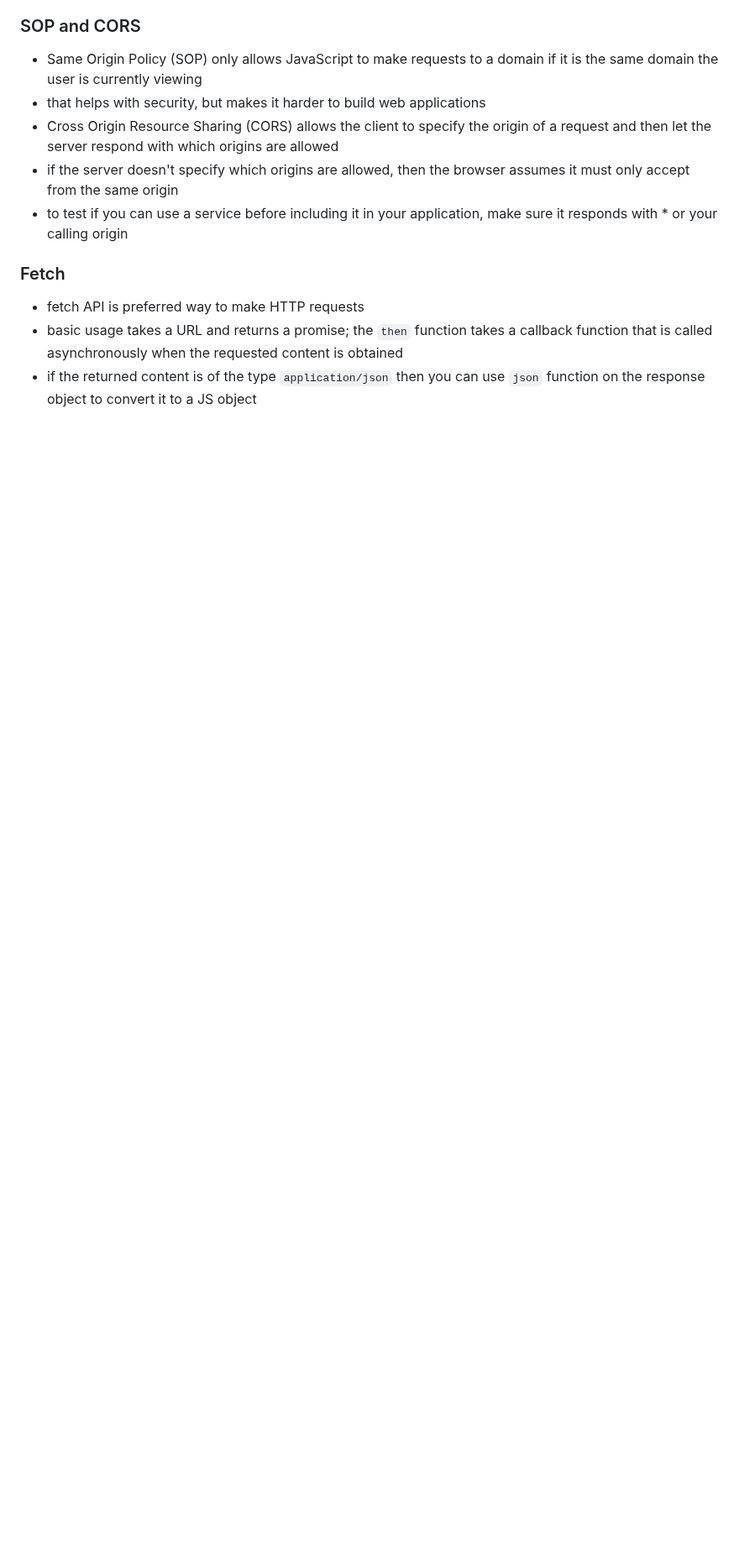
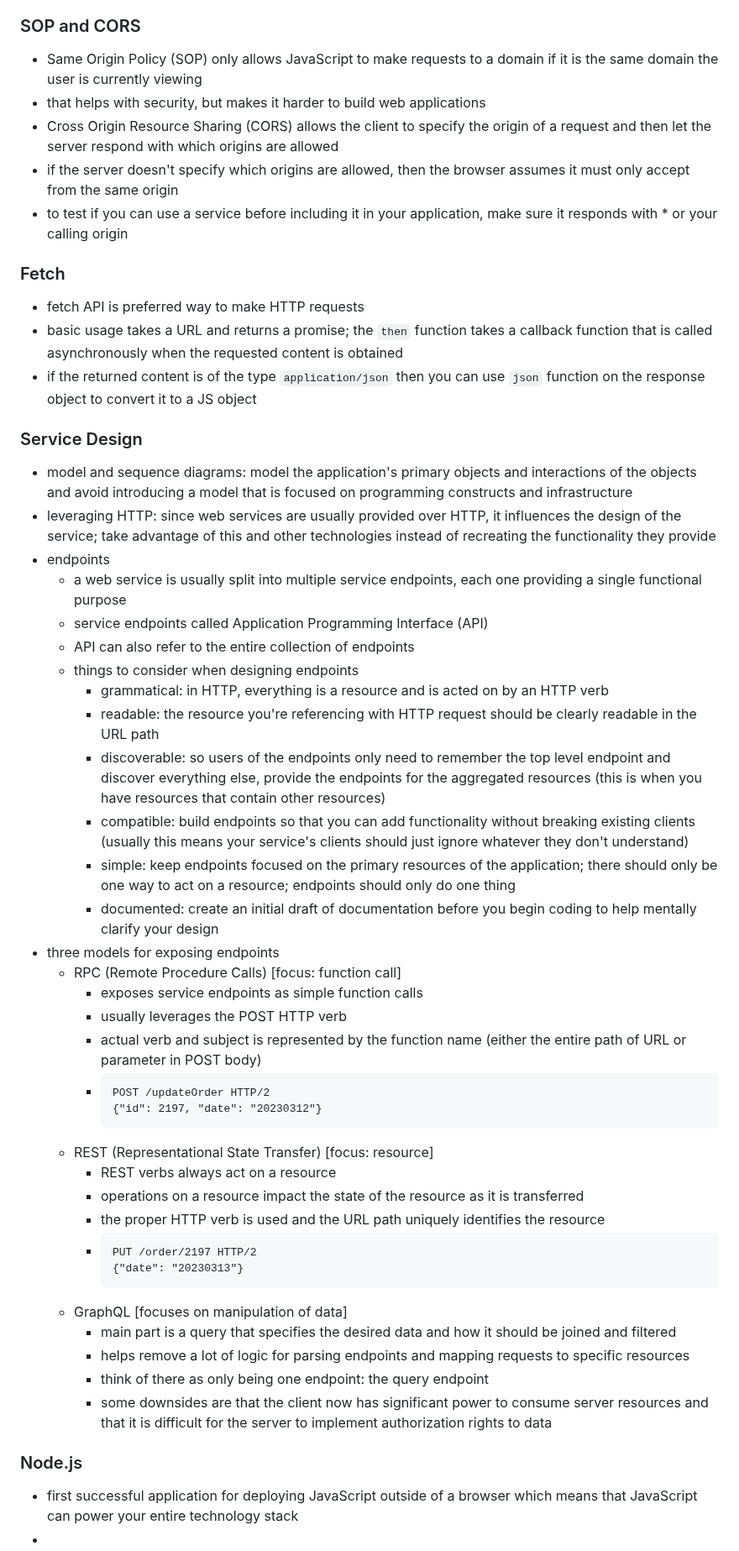
Before and after one commit to rileywoolf/startup, a Markdown page: README.md, the part around the change. Shown at 84% size. Drawn GitHub-style; blank space fills up the shorter version.

````diff
--- a/README.md
+++ b/README.md
@@ -666,3 +666,45 @@ const obj = {
 - fetch API is preferred way to make HTTP requests
 - basic usage takes a URL and returns a promise; the `then` function takes a callback function that is called asynchronously when the requested content is obtained
 - if the returned content is of the type `application/json` then you can use `json` function on the response object to convert it to a JS object
+
+### Service Design
+
+- model and sequence diagrams: model the application's primary objects and interactions of the objects and avoid introducing a model that is focused on programming constructs and infrastructure
+- leveraging HTTP: since web services are usually provided over HTTP, it influences the design of the service; take advantage of this and other technologies instead of recreating the functionality they provide
+- endpoints
+  - a web service is usually split into multiple service endpoints, each one providing a single functional purpose
+  - service endpoints called Application Programming Interface (API)
+  - API can also refer to the entire collection of endpoints
+  - things to consider when designing endpoints
+    - grammatical: in HTTP, everything is a resource and is acted on by an HTTP verb
+    - readable: the resource you're referencing with HTTP request should be clearly readable in the URL path
+    - discoverable: so users of the endpoints only need to remember the top level endpoint and discover everything else, provide the endpoints for the aggregated resources (this is when you have resources that contain other resources)
+    - compatible: build endpoints so that you can add functionality without breaking existing clients (usually this means your service's clients should just ignore whatever they don't understand)
+    - simple: keep endpoints focused on the primary resources of the application; there should only be one way to act on a resource; endpoints should only do one thing
+    - documented: create an initial draft of documentation before you begin coding to help mentally clarify your design
+- three models for exposing endpoints
+  - RPC (Remote Procedure Calls) [focus: function call]
+    - exposes service endpoints as simple function calls
+    - usually leverages the POST HTTP verb
+    - actual verb and subject is represented by the function name (either the entire path of URL or parameter in POST body)
+    - ```
+      POST /updateOrder HTTP/2
+      {"id": 2197, "date": "20230312"}
+      ```
+  - REST (Representational State Transfer) [focus: resource]
+    - REST verbs always act on a resource
+    - operations on a resource impact the state of the resource as it is transferred
+    - the proper HTTP verb is used and the URL path uniquely identifies the resource
+    - ```
+      PUT /order/2197 HTTP/2
+      {"date": "20230313"}
+      ```
+  - GraphQL [focuses on manipulation of data]
+    - main part is a query that specifies the desired data and how it should be joined and filtered
+    - helps remove a lot of logic for parsing endpoints and mapping requests to specific resources
+    - think of there as only being one endpoint: the query endpoint
+    - some downsides are that the client now has significant power to consume server resources and that it is difficult for the server to implement authorization rights to data
+
+### Node.js
+- first successful application for deploying JavaScript outside of a browser which means that JavaScript can power your entire technology stack
+-
````
